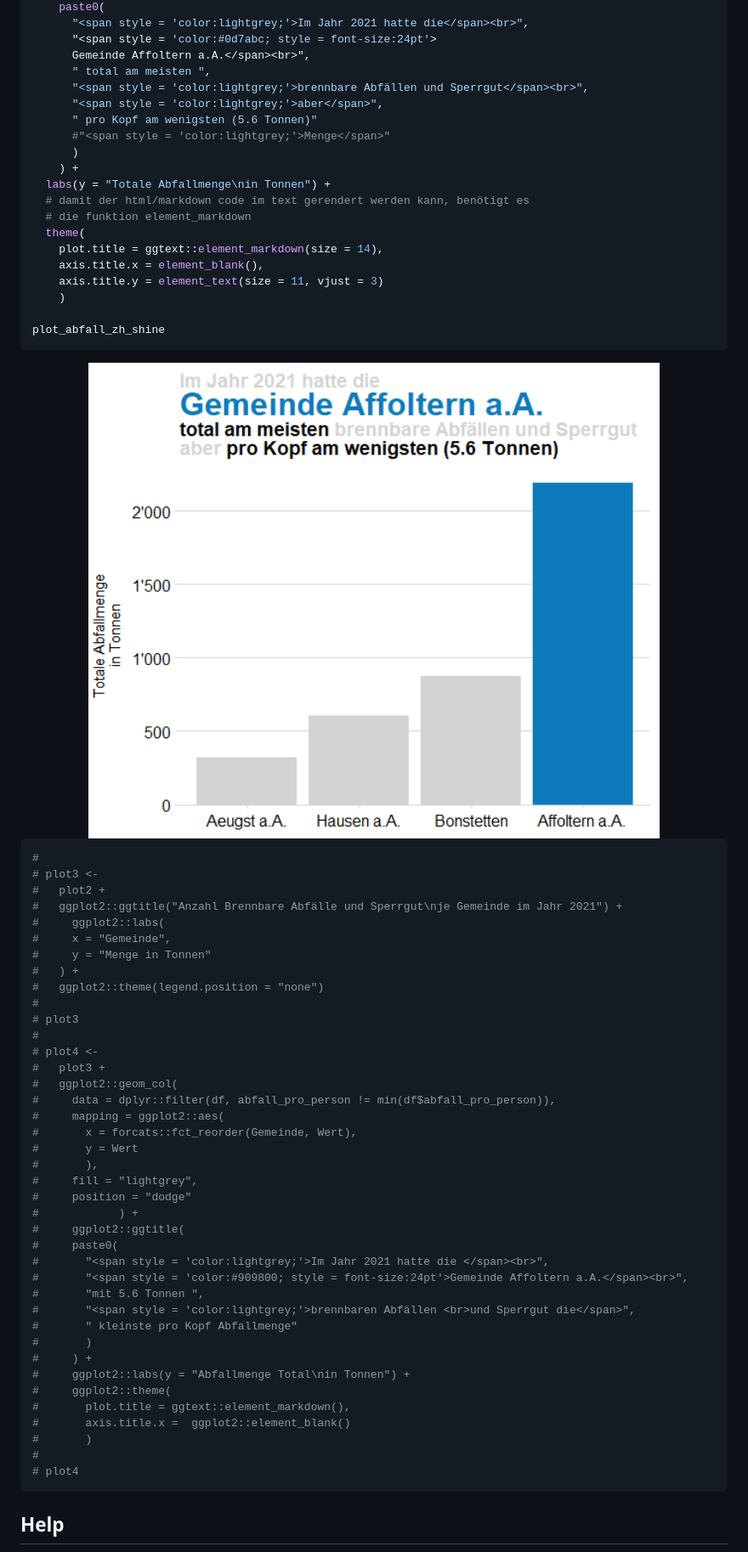
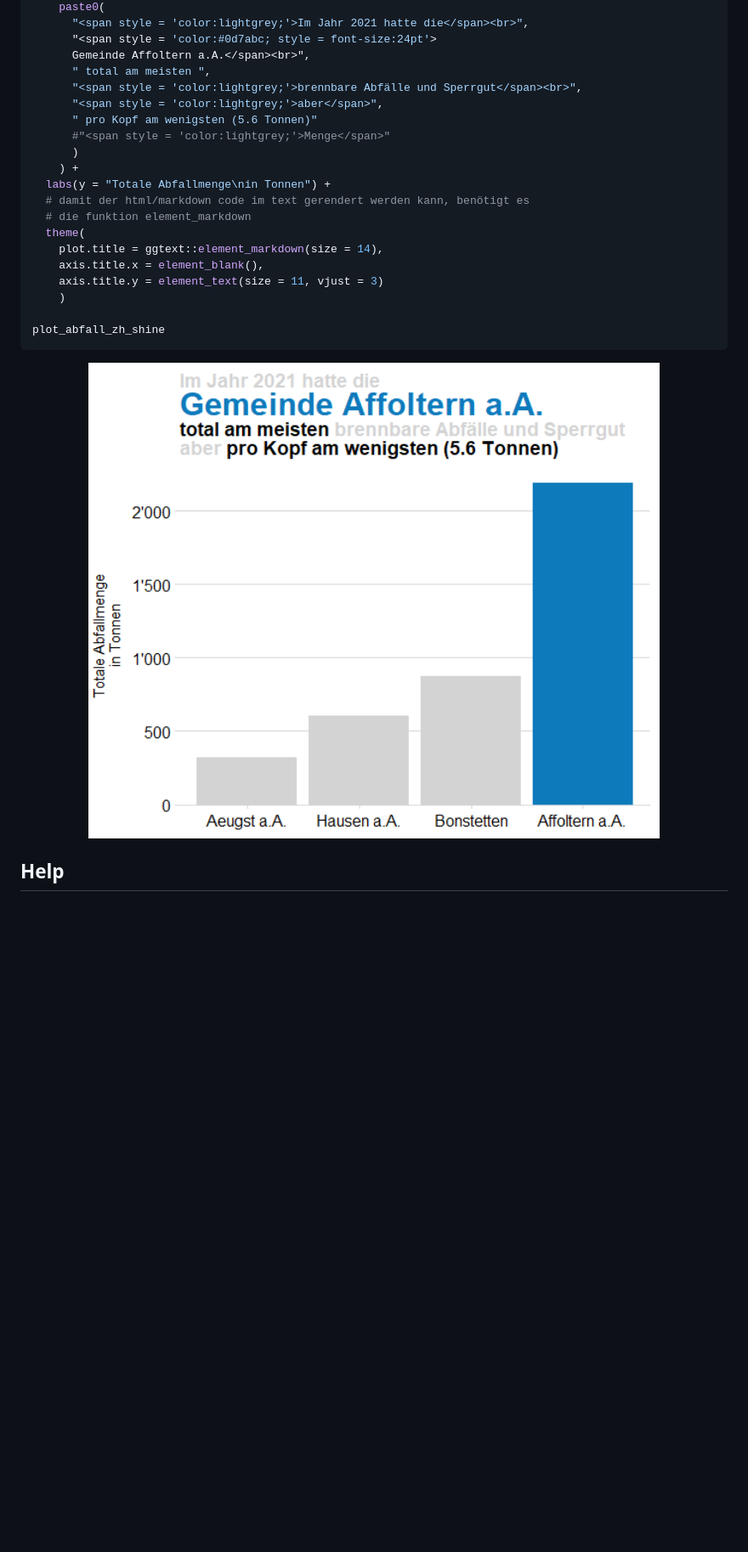
Before and after one commit to cavdriu/biviz, a Markdown page: README.md, the part around the change. Shown: that part at 85% size. GitHub-like rendering; pictures changed too: man/figures/README-plot_amounts_vertical-3.png; blank space fills up the shorter version.

````diff
--- a/README.md
+++ b/README.md
@@ -134,7 +134,7 @@ plot_abfall_zh_shine <-
       "<span style = 'color:#0d7abc; style = font-size:24pt'>
       Gemeinde Affoltern a.A.</span><br>",
       " total am meisten ",
-      "<span style = 'color:lightgrey;'>brennbare Abfällen und Sperrgut</span><br>",
+      "<span style = 'color:lightgrey;'>brennbare Abfälle und Sperrgut</span><br>",
       "<span style = 'color:lightgrey;'>aber</span>",
       " pro Kopf am wenigsten (5.6 Tonnen)"
       #"<span style = 'color:lightgrey;'>Menge</span>"
@@ -154,48 +154,6 @@ plot_abfall_zh_shine
 
 <img src="man/figures/README-plot_amounts_vertical-3.png" width="100%" />
 
-``` r
-#
-# plot3 <-
-#   plot2 +
-#   ggplot2::ggtitle("Anzahl Brennbare Abfälle und Sperrgut\nje Gemeinde im Jahr 2021") +
-#     ggplot2::labs(
-#     x = "Gemeinde",
-#     y = "Menge in Tonnen"
-#   ) +
-#   ggplot2::theme(legend.position = "none")
-#
-# plot3
-#
-# plot4 <-
-#   plot3 +
-#   ggplot2::geom_col(
-#     data = dplyr::filter(df, abfall_pro_person != min(df$abfall_pro_person)),
-#     mapping = ggplot2::aes(
-#       x = forcats::fct_reorder(Gemeinde, Wert),
-#       y = Wert
-#       ),
-#     fill = "lightgrey",
-#     position = "dodge"
-#            ) +
-#     ggplot2::ggtitle(
-#     paste0(
-#       "<span style = 'color:lightgrey;'>Im Jahr 2021 hatte die </span><br>",
-#       "<span style = 'color:#909800; style = font-size:24pt'>Gemeinde Affoltern a.A.</span><br>",
-#       "mit 5.6 Tonnen ",
-#       "<span style = 'color:lightgrey;'>brennbaren Abfällen <br>und Sperrgut die</span>",
-#       " kleinste pro Kopf Abfallmenge"
-#       )
-#     ) +
-#     ggplot2::labs(y = "Abfallmenge Total\nin Tonnen") +
-#     ggplot2::theme(
-#       plot.title = ggtext::element_markdown(),
-#       axis.title.x =  ggplot2::element_blank()
-#       )
-#
-# plot4
-```
-
 ## Help
 
 Die einzelnen Dokumentationen zu den Funktionen sind mit `help()` oder
````
Also changed, not shown: 1 other file.
